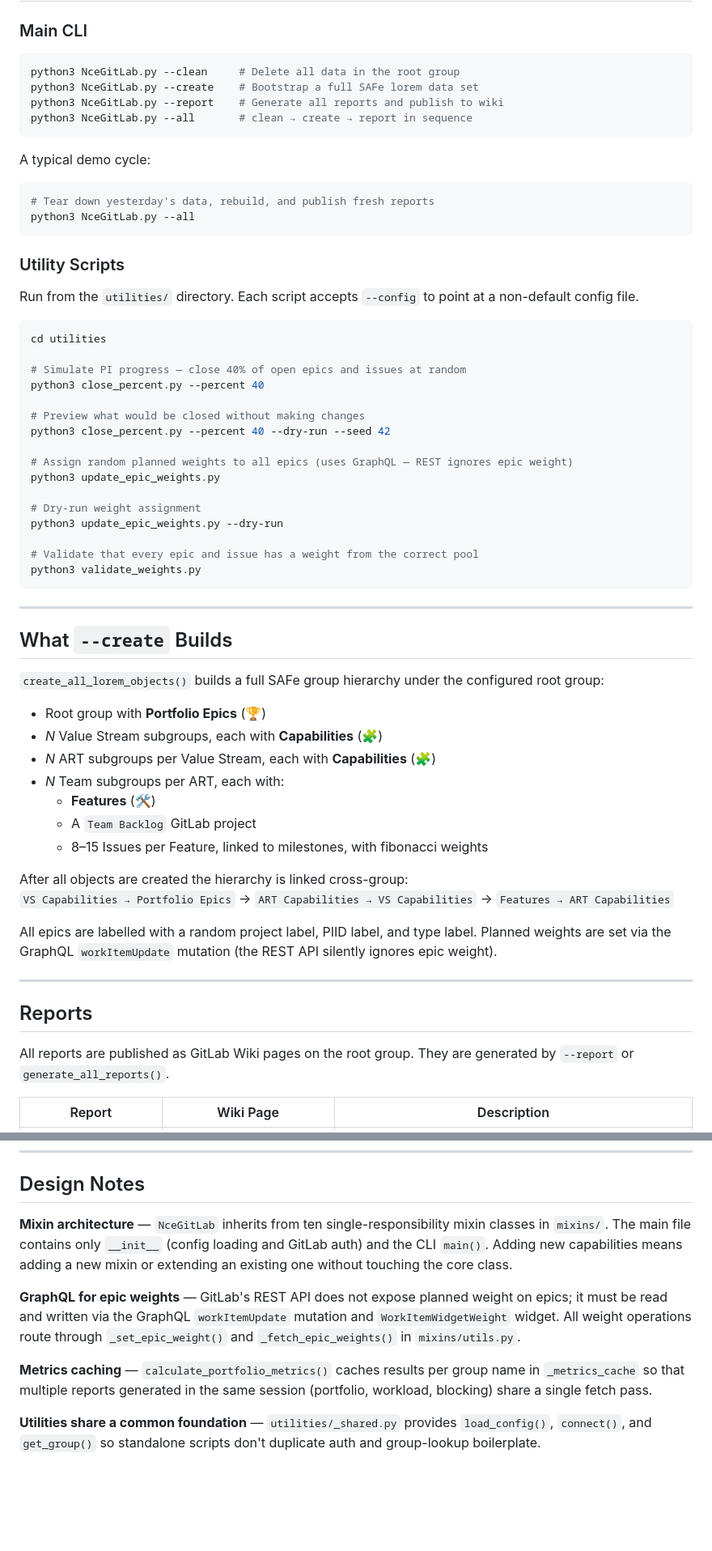
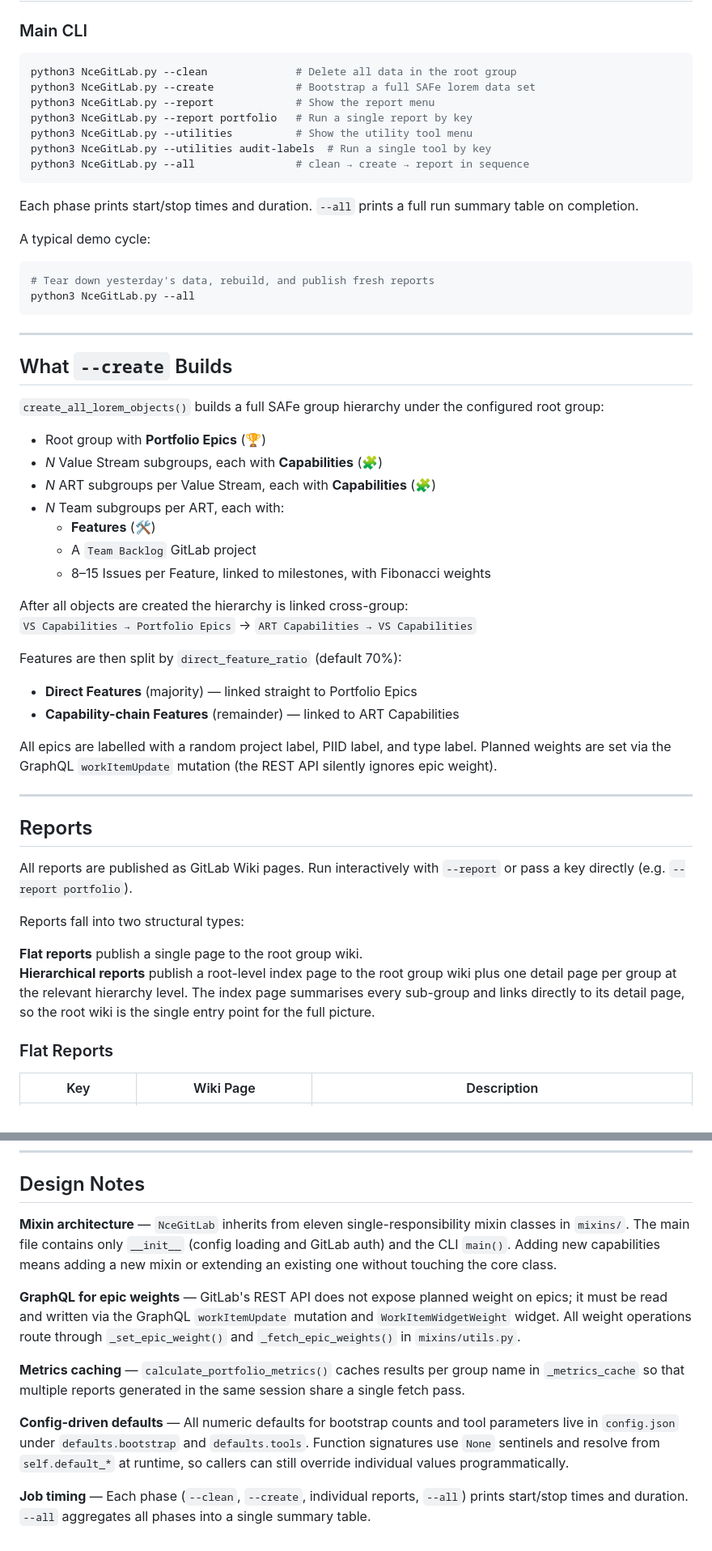
Before and after one commit to beelzabub/nce-safe-simulator, a Markdown page: README.md, 2 parts joined by grey strips. Shown at 81% size. Drawn GitHub-style; blank space fills up the shorter version.

````diff
--- a/README.md
+++ b/README.md
@@ -122,40 +165,22 @@ Any config value can be overridden at runtime without editing the file:
 ### Main CLI
 
 ```bash
-python3 NceGitLab.py --clean     # Delete all data in the root group
-python3 NceGitLab.py --create    # Bootstrap a full SAFe lorem data set
-python3 NceGitLab.py --report    # Generate all reports and publish to wiki
-python3 NceGitLab.py --all       # clean → create → report in sequence
+python3 NceGitLab.py --clean              # Delete all data in the root group
+python3 NceGitLab.py --create             # Bootstrap a full SAFe lorem data set
+python3 NceGitLab.py --report             # Show the report menu
+python3 NceGitLab.py --report portfolio   # Run a single report by key
+python3 NceGitLab.py --utilities          # Show the utility tool menu
+python3 NceGitLab.py --utilities audit-labels  # Run a single tool by key
+python3 NceGitLab.py --all                # clean → create → report in sequence
 ```
+
+Each phase prints start/stop times and duration. `--all` prints a full run summary table on completion.
 
 A typical demo cycle:
 
 ```bash
 # Tear down yesterday's data, rebuild, and publish fresh reports
 python3 NceGitLab.py --all
-```
-
-### Utility Scripts
-
-Run from the `utilities/` directory. Each script accepts `--config` to point at a non-default config file.
-
-```bash
-cd utilities
-
-# Simulate PI progress — close 40% of open epics and issues at random
-python3 close_percent.py --percent 40
-
-# Preview what would be closed without making changes
-python3 close_percent.py --percent 40 --dry-run --seed 42
-
-# Assign random planned weights to all epics (uses GraphQL — REST ignores epic weight)
-python3 update_epic_weights.py
-
-# Dry-run weight assignment
-python3 update_epic_weights.py --dry-run
-
-# Validate that every epic and issue has a weight from the correct pool
-python3 validate_weights.py
 ```
 
 ---
@@ -170,10 +195,14 @@ python3 validate_weights.py
 - *N* Team subgroups per ART, each with:
   - **Features** (🛠️)
   - A `Team Backlog` GitLab project
-  - 8–15 Issues per Feature, linked to milestones, with fibonacci weights
+  - 8–15 Issues per Feature, linked to milestones, with Fibonacci weights
 
 After all objects are created the hierarchy is linked cross-group:
-`VS Capabilities → Portfolio Epics` → `ART Capabilities → VS Capabilities` → `Features → ART Capabilities`
+`VS Capabilities → Portfolio Epics` → `ART Capabilities → VS Capabilities`
+
+Features are then split by `direct_feature_ratio` (default 70%):
+- **Direct Features** (majority) — linked straight to Portfolio Epics
+- **Capability-chain Features** (remainder) — linked to ART Capabilities
 
 All epics are labelled with a random project label, PIID label, and type label. Planned weights are set via the GraphQL `workItemUpdate` mutation (the REST API silently ignores epic weight).
 
@@ -181,7 +210,14 @@ All epics are labelled with a random project label, PIID label, and type label.
 
 ## Reports
 
-All reports are published as GitLab Wiki pages on the root group. They are generated by `--report` or `generate_all_reports()`.
+All reports are published as GitLab Wiki pages. Run interactively with `--report` or pass a key directly (e.g. `--report portfolio`).
 
-| Report | Wiki Page | Description |
+Reports fall into two structural types:
+
+**Flat reports** publish a single page to the root group wiki.
+**Hierarchical reports** publish a root-level index page to the root group wiki plus one detail page per group at the relevant hierarchy level. The index page summarises every sub-group and links directly to its detail page, so the root wiki is the single entry point for the full picture.
+
+### Flat Reports
+
+| Key | Wiki Page | Description |
 |---|---|---|
@@ -229,10 +303,12 @@ Reports flag items as **At Risk** (⚠️) when `% done < % elapsed through PI`.
 
 ## Design Notes
 
-**Mixin architecture** — `NceGitLab` inherits from ten single-responsibility mixin classes in `mixins/`. The main file contains only `__init__` (config loading and GitLab auth) and the CLI `main()`. Adding new capabilities means adding a new mixin or extending an existing one without touching the core class.
+**Mixin architecture** — `NceGitLab` inherits from eleven single-responsibility mixin classes in `mixins/`. The main file contains only `__init__` (config loading and GitLab auth) and the CLI `main()`. Adding new capabilities means adding a new mixin or extending an existing one without touching the core class.
 
 **GraphQL for epic weights** — GitLab's REST API does not expose planned weight on epics; it must be read and written via the GraphQL `workItemUpdate` mutation and `WorkItemWidgetWeight` widget. All weight operations route through `_set_epic_weight()` and `_fetch_epic_weights()` in `mixins/utils.py`.
 
-**Metrics caching** — `calculate_portfolio_metrics()` caches results per group name in `_metrics_cache` so that multiple reports generated in the same session (portfolio, workload, blocking) share a single fetch pass.
+**Metrics caching** — `calculate_portfolio_metrics()` caches results per group name in `_metrics_cache` so that multiple reports generated in the same session share a single fetch pass.
 
-**Utilities share a common foundation** — `utilities/_shared.py` provides `load_config()`, `connect()`, and `get_group()` so standalone scripts don't duplicate auth and group-lookup boilerplate.
+**Config-driven defaults** — All numeric defaults for bootstrap counts and tool parameters live in `config.json` under `defaults.bootstrap` and `defaults.tools`. Function signatures use `None` sentinels and resolve from `self.default_*` at runtime, so callers can still override individual values programmatically.
+
+**Job timing** — Each phase (`--clean`, `--create`, individual reports, `--all`) prints start/stop times and duration. `--all` aggregates all phases into a single summary table.
````
Also changed, not shown: other parts of README.md (+112 -31 lines).
